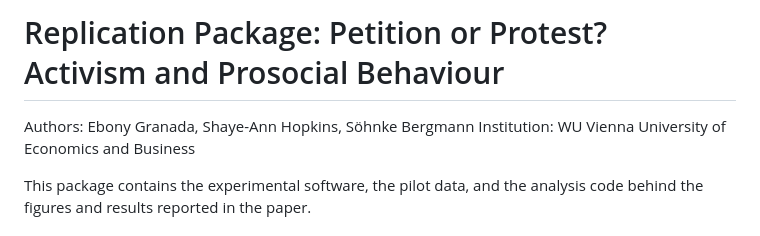
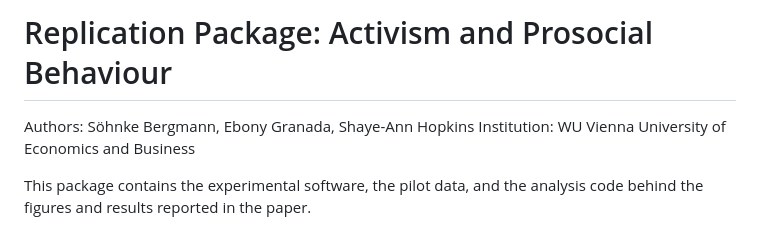
Before and after one commit to ebonyanita/activism_replication, a Markdown page: README.md, the part around the change. Drawn GitHub-style.

Commit message:
Update authors and title in README.md

```diff
--- a/README.md
+++ b/README.md
@@ -1,6 +1,6 @@
-# Replication Package: Petition or Protest? Activism and Prosocial Behaviour
+# Replication Package: Activism and Prosocial Behaviour
 
-Authors: Ebony Granada, Shaye-Ann Hopkins, Söhnke Bergmann
+Authors: Söhnke Bergmann, Ebony Granada, Shaye-Ann Hopkins
 Institution: WU Vienna University of Economics and Business
 
 This package contains the experimental software, the pilot data, and the
```
